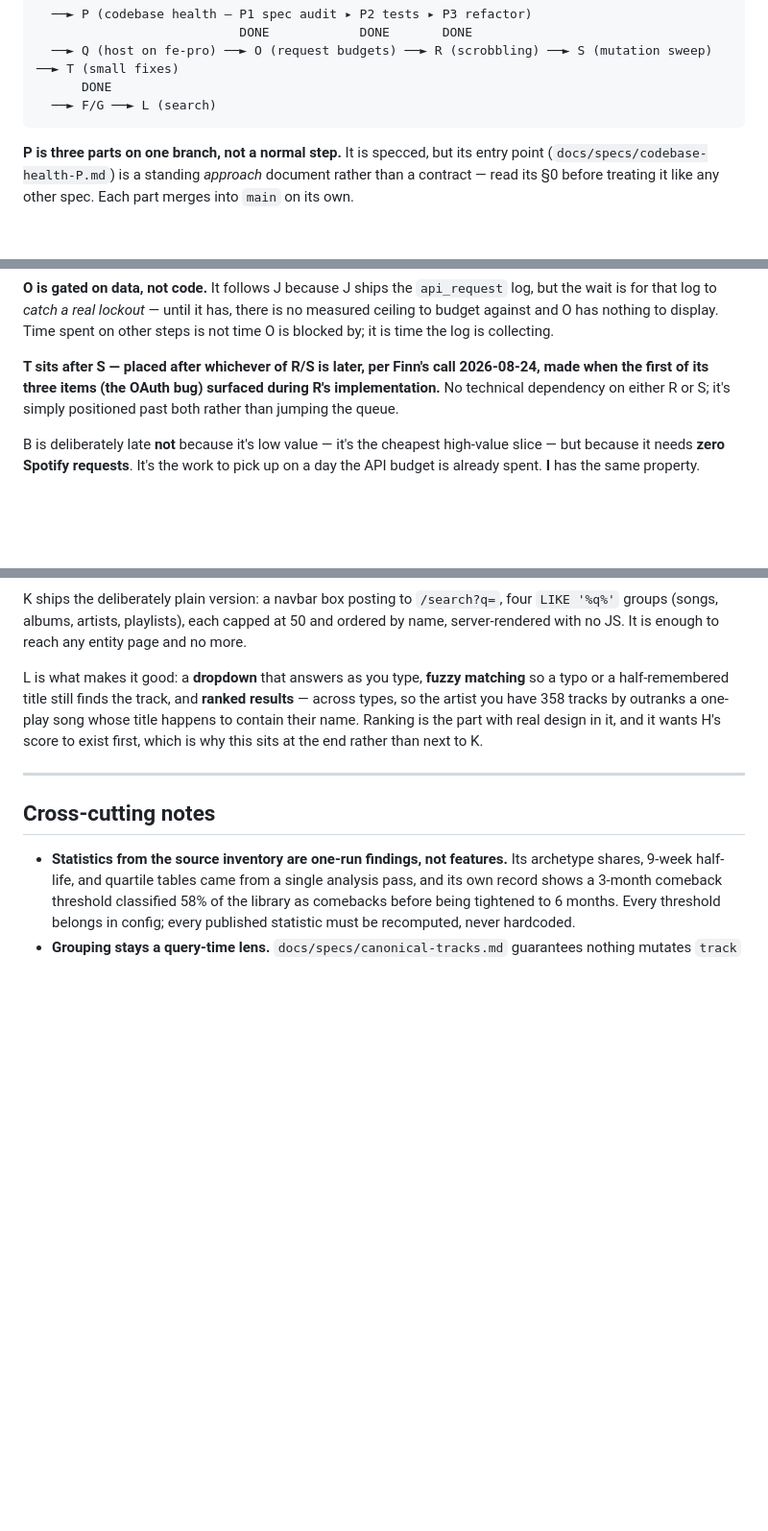
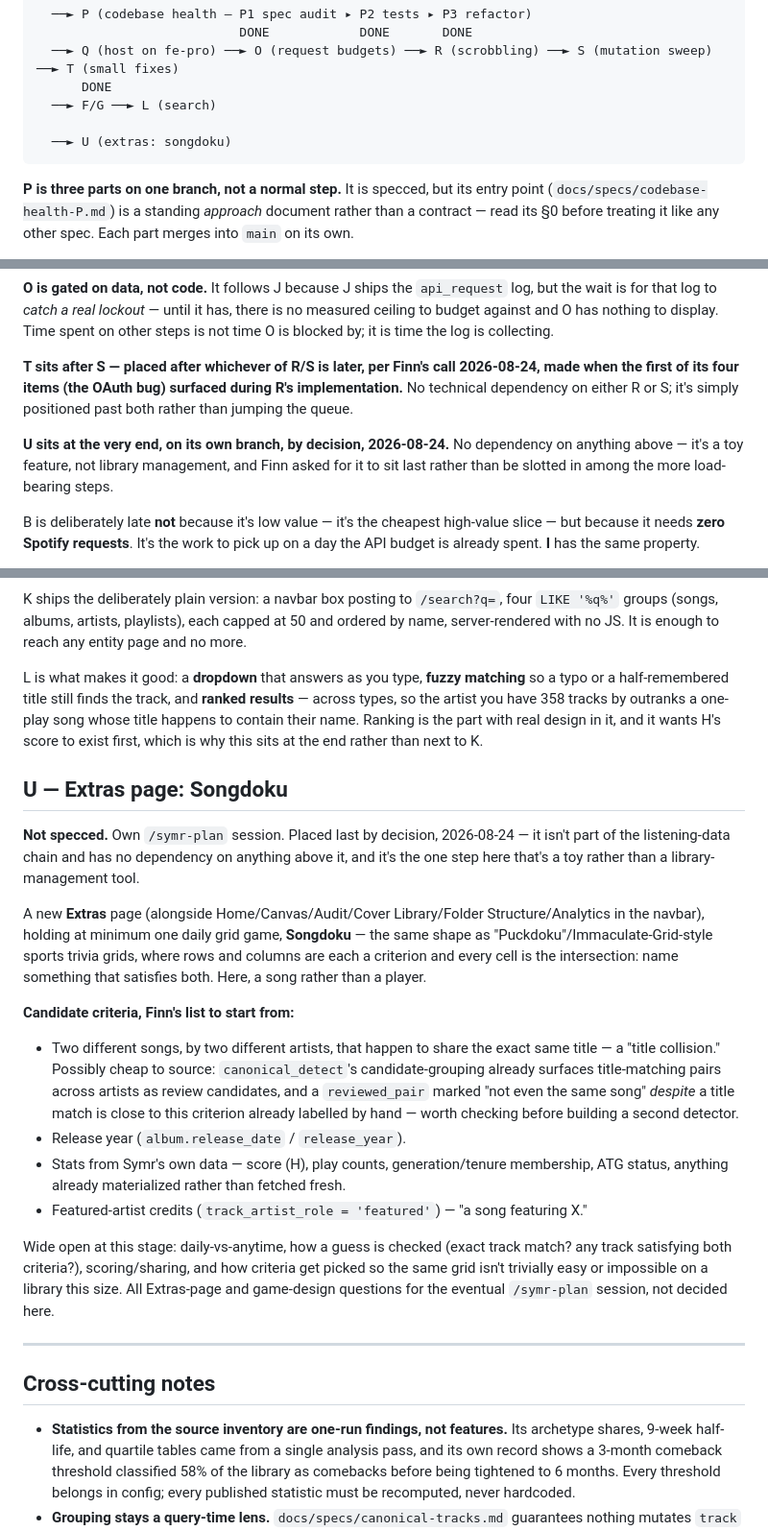
Before and after one commit to FinnE145/Spotify-Manager, a Markdown page: docs/Planning/roadmap.md, 3 parts joined by grey strips. Shown at 96% size. GitHub-like rendering; blank space fills up the shorter version.

Commit message:
Add roadmap step U: extras page with a Songdoku game
A new Extras page holding a Puckdoku/Immaculate-Grid-style daily
naming game scoped to Symr's own library and data (title collisions,
release year, materialized stats, featured-artist credits). Placed
last on its own branch, no dependency on anything above it.

````diff
--- a/docs/Planning/roadmap.md
+++ b/docs/Planning/roadmap.md
@@ -167,6 +167,8 @@ A (capture) ──► I (detection on the artist model) ──► C (ingest) ─
   ──► Q (host on fe-pro) ──► O (request budgets) ──► R (scrobbling) ──► S (mutation sweep) ──► T (small fixes)
       DONE
   ──► F/G ──► L (search)
+
+  ──► U (extras: songdoku)
 ```
 
 **P is three parts on one branch, not a normal step.** It is specced, but its entry point
@@ -215,9 +217,13 @@ budget against and O has nothing to display. Time spent on other steps is not ti
 blocked by; it is time the log is collecting.
 
 **T sits after S — placed after whichever of R/S is later, per Finn's call 2026-08-24, made
-when the first of its three items (the OAuth bug) surfaced during R's implementation.** No
+when the first of its four items (the OAuth bug) surfaced during R's implementation.** No
 technical dependency on either R or S; it's simply positioned past both rather than jumping the
 queue.
+
+**U sits at the very end, on its own branch, by decision, 2026-08-24.** No dependency on
+anything above — it's a toy feature, not library management, and Finn asked for it to sit last
+rather than be slotted in among the more load-bearing steps.
 
 B is deliberately late **not** because it's low value — it's the cheapest high-value slice — but because it needs **zero Spotify requests**. It's the work to pick up on a day the API budget is already spent. **I** has the same property.
 
@@ -1034,6 +1040,34 @@ artist you have 358 tracks by outranks a one-play song whose title happens to co
 name. Ranking is the part with real design in it, and it wants H's score to exist first, which
 is why this sits at the end rather than next to K.
 
+## U — Extras page: Songdoku
+
+**Not specced.** Own `/symr-plan` session. Placed last by decision, 2026-08-24 — it isn't part of
+the listening-data chain and has no dependency on anything above it, and it's the one step here
+that's a toy rather than a library-management tool.
+
+A new **Extras** page (alongside Home/Canvas/Audit/Cover Library/Folder Structure/Analytics in
+the navbar), holding at minimum one daily grid game, **Songdoku** — the same shape as
+"Puckdoku"/Immaculate-Grid-style sports trivia grids, where rows and columns are each a
+criterion and every cell is the intersection: name something that satisfies both. Here, a song
+rather than a player.
+
+**Candidate criteria, Finn's list to start from:**
+- Two different songs, by two different artists, that happen to share the exact same title — a
+  "title collision." Possibly cheap to source: `canonical_detect`'s candidate-grouping already
+  surfaces title-matching pairs across artists as review candidates, and a `reviewed_pair` marked
+  "not even the same song" *despite* a title match is close to this criterion already labelled by
+  hand — worth checking before building a second detector.
+- Release year (`album.release_date` / `release_year`).
+- Stats from Symr's own data — score (H), play counts, generation/tenure membership, ATG status,
+  anything already materialized rather than fetched fresh.
+- Featured-artist credits (`track_artist_role = 'featured'`) — "a song featuring X."
+
+Wide open at this stage: daily-vs-anytime, how a guess is checked (exact track match? any track
+satisfying both criteria?), scoring/sharing, and how criteria get picked so the same grid isn't
+trivially easy or impossible on a library this size. All Extras-page and game-design questions
+for the eventual `/symr-plan` session, not decided here.
+
 ---
 
 ## Cross-cutting notes
````
